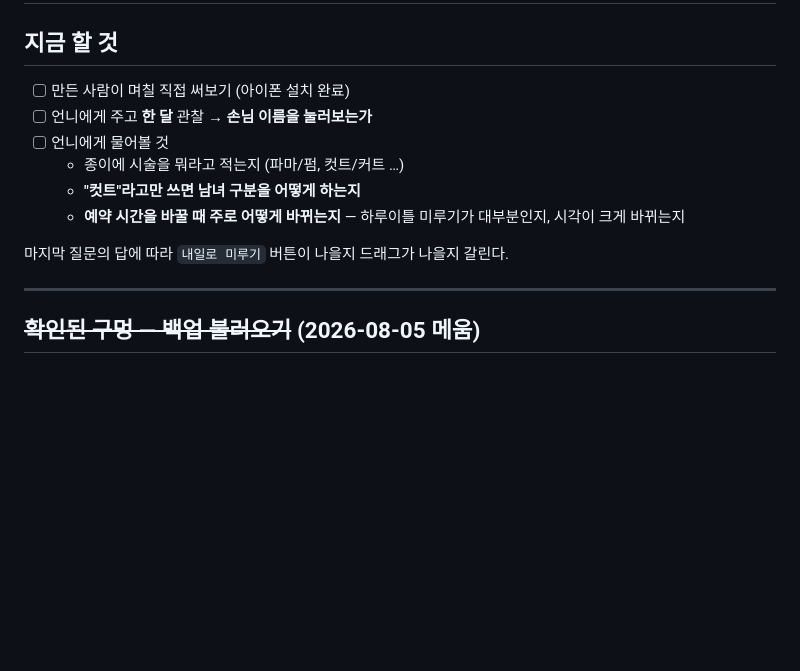
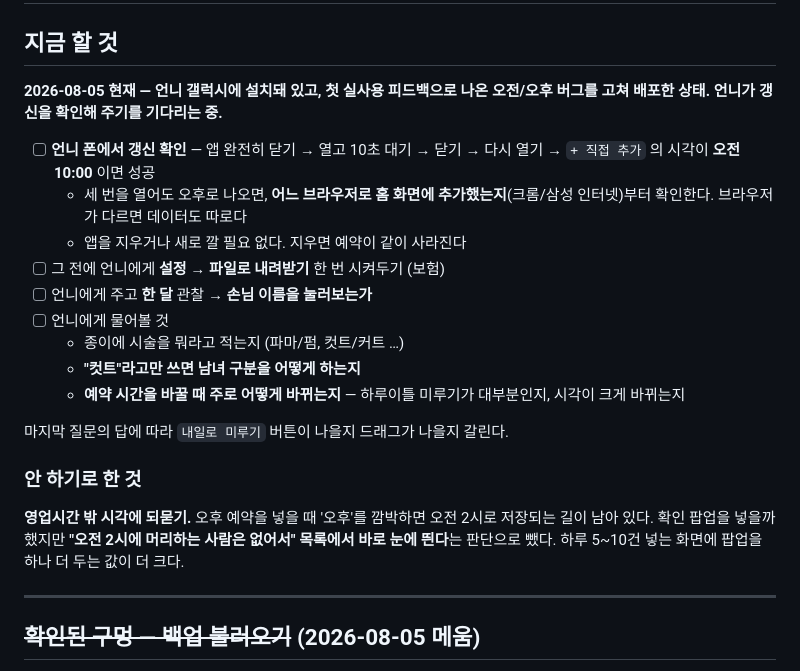
Before and after one commit to persian32/simple-reservation, a Markdown page: docs/wiki/Roadmap.md, the part around the change. Rendered like a GitHub page; blank space fills up the shorter version.

```diff
--- a/docs/wiki/Roadmap.md
+++ b/docs/wiki/Roadmap.md
@@ -2,7 +2,12 @@
 
 ## 지금 할 것
 
-- [ ] 만든 사람이 며칠 직접 써보기 (아이폰 설치 완료)
+**2026-08-05 현재 — 언니 갤럭시에 설치돼 있고, 첫 실사용 피드백으로 나온 오전/오후 버그를 고쳐 배포한 상태. 언니가 갱신을 확인해 주기를 기다리는 중.**
+
+- [ ] **언니 폰에서 갱신 확인** — 앱 완전히 닫기 → 열고 10초 대기 → 닫기 → 다시 열기 → `+ 직접 추가` 의 시각이 **오전 10:00** 이면 성공
+  - 세 번을 열어도 오후로 나오면, **어느 브라우저로 홈 화면에 추가했는지**(크롬/삼성 인터넷)부터 확인한다. 브라우저가 다르면 데이터도 따로다
+  - 앱을 지우거나 새로 깔 필요 없다. 지우면 예약이 같이 사라진다
+- [ ] 그 전에 언니에게 **설정 → 파일로 내려받기** 한 번 시켜두기 (보험)
 - [ ] 언니에게 주고 **한 달** 관찰 → **손님 이름을 눌러보는가**
 - [ ] 언니에게 물어볼 것
   - 종이에 시술을 뭐라고 적는지 (파마/펌, 컷트/커트 …)
@@ -10,6 +15,10 @@
   - **예약 시간을 바꿀 때 주로 어떻게 바뀌는지** — 하루이틀 미루기가 대부분인지, 시각이 크게 바뀌는지
 
 마지막 질문의 답에 따라 `내일로 미루기` 버튼이 나을지 드래그가 나을지 갈린다.
+
+### 안 하기로 한 것
+
+**영업시간 밖 시각에 되묻기.** 오후 예약을 넣을 때 '오후'를 깜박하면 오전 2시로 저장되는 길이 남아 있다. 확인 팝업을 넣을까 했지만 **"오전 2시에 머리하는 사람은 없어서" 목록에서 바로 눈에 띈다**는 판단으로 뺐다. 하루 5~10건 넣는 화면에 팝업을 하나 더 두는 값이 더 크다.
 
 ---
 
```
Also changed, not shown: docs/wiki/Architecture.md (+21 -0 lines).
